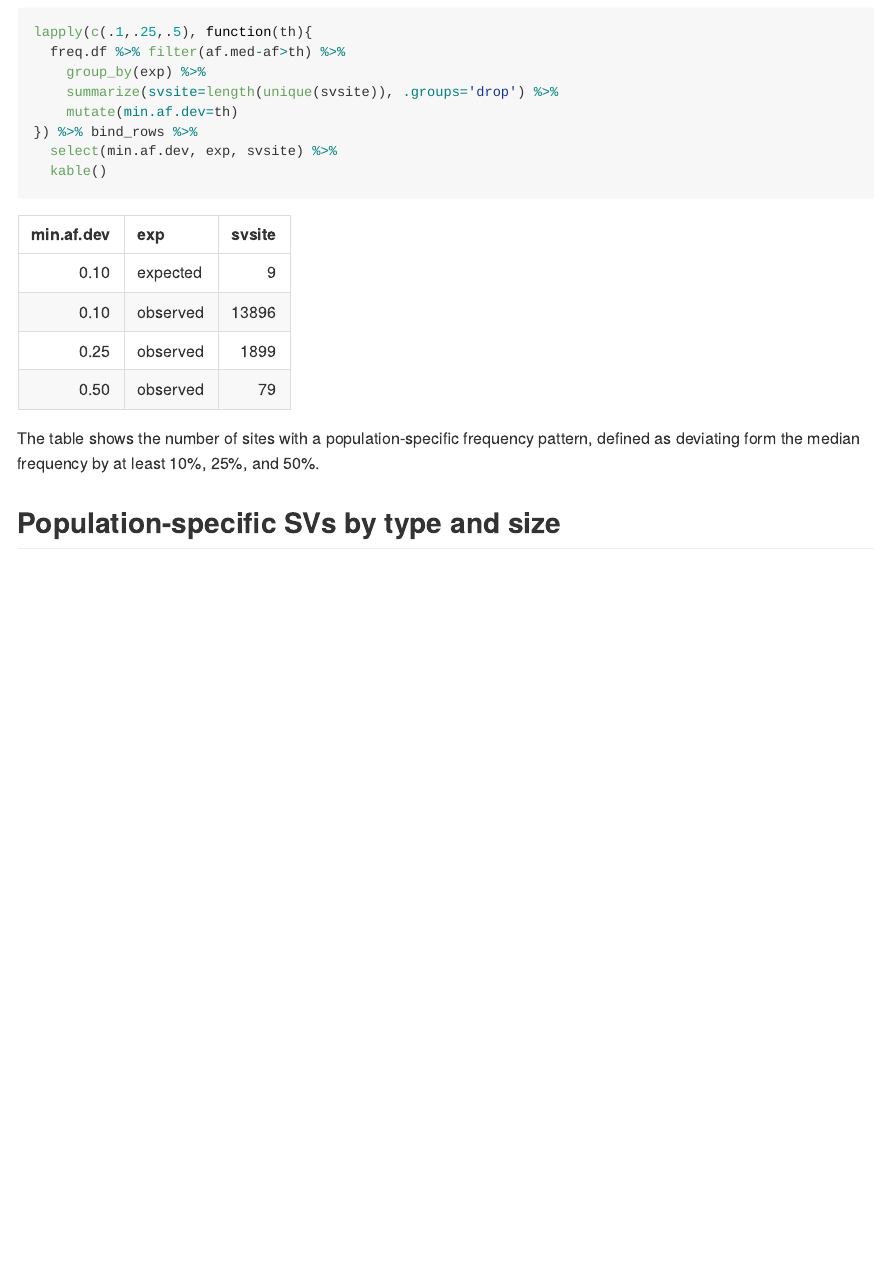
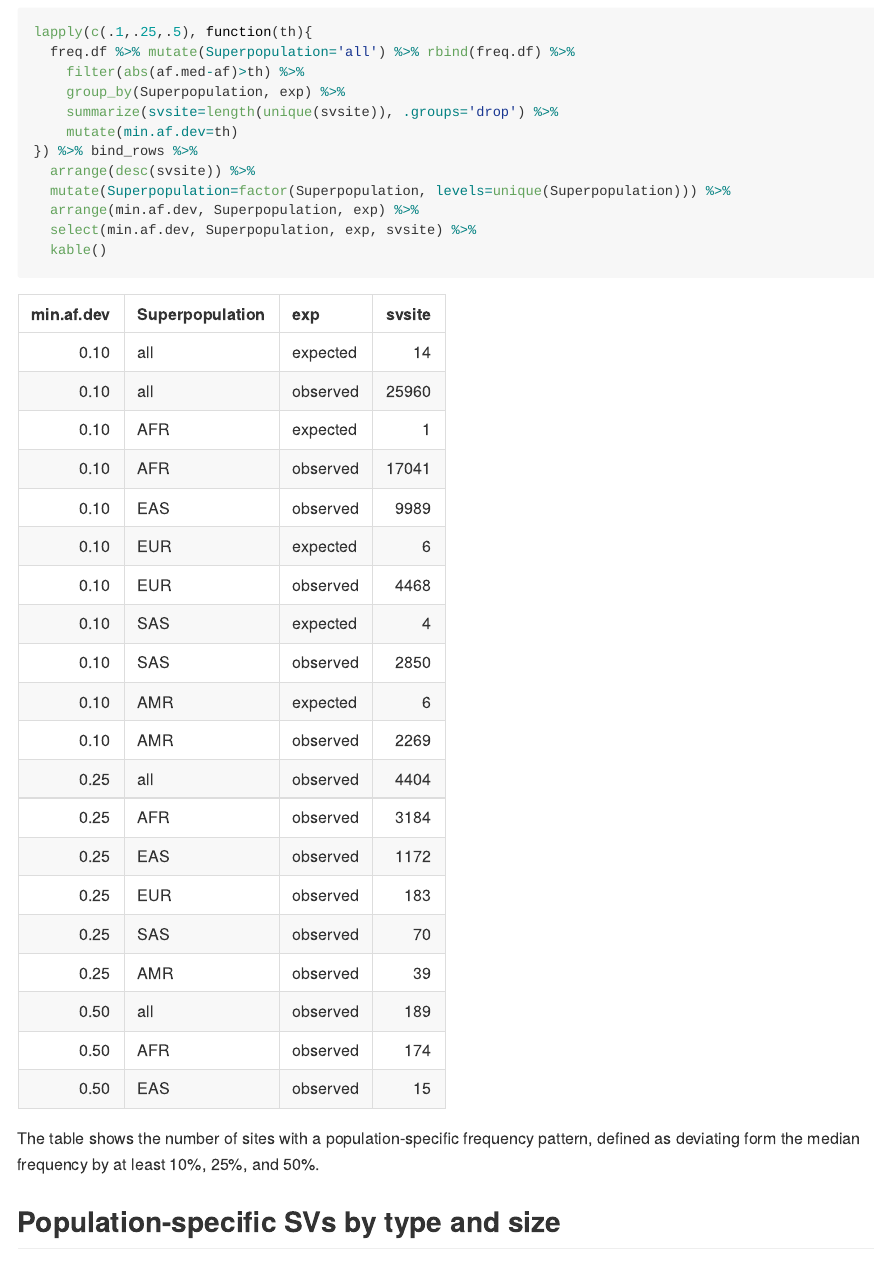
Before and after one commit to vgteam/giraffe-sv-paper, an R Markdown document (scripts/sv/describe-svs/pops-freq-1kgp.Rmd): the page in a window 1100 px wide, from 3110 px down. The pictures show the output file scripts/sv/describe-svs/pops-freq-1kgp.md that the author committed with the source, drawn offline in the style of GitHub; long lines of code are wrapped.

Commit message:
more detailed tables and keep svid for site stats

````diff
--- a/scripts/sv/describe-svs/pops-freq-1kgp.Rmd
+++ b/scripts/sv/describe-svs/pops-freq-1kgp.Rmd
@@ -90,12 +90,16 @@ ggp$olbar = bar.df %>% group_by(af.dev) %>%
 ggp$olbar
 
 lapply(c(.1,.25,.5), function(th){
-  freq.df %>% filter(af.med-af>th) %>%
-    group_by(exp) %>%
+  freq.df %>% mutate(Superpopulation='all') %>% rbind(freq.df) %>%
+    filter(abs(af.med-af)>th) %>%
+    group_by(Superpopulation, exp) %>%
     summarize(svsite=length(unique(svsite)), .groups='drop') %>%
     mutate(min.af.dev=th)
 }) %>% bind_rows %>%
-  select(min.af.dev, exp, svsite) %>%
+  arrange(desc(svsite)) %>%
+  mutate(Superpopulation=factor(Superpopulation, levels=unique(Superpopulation))) %>%
+  arrange(min.af.dev, Superpopulation, exp) %>%
+  select(min.af.dev, Superpopulation, exp, svsite) %>%
   kable()
 ```
 
````
Also changed, not shown: scripts/sv/describe-svs/pops-freq-mesa.Rmd (+1 -1 lines), scripts/sv/describe-svs/summary-sv-stats-1kgp.Rmd (+1 -0 lines), scripts/sv/describe-svs/README.md, scripts/sv/describe-svs/pops-freq-1kgp.md, scripts/sv/describe-svs/pops-freq-mesa.md, scripts/sv/describe-svs/summary-sv-stats-1kgp.md, 3 other files.
